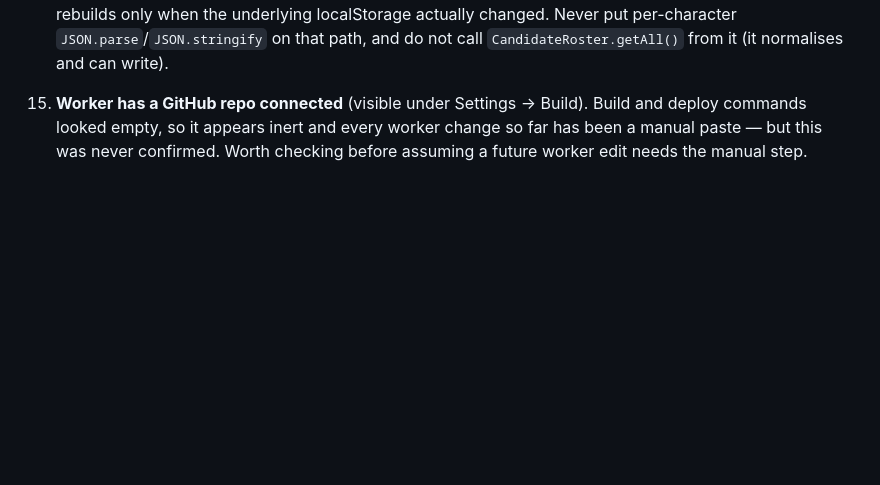
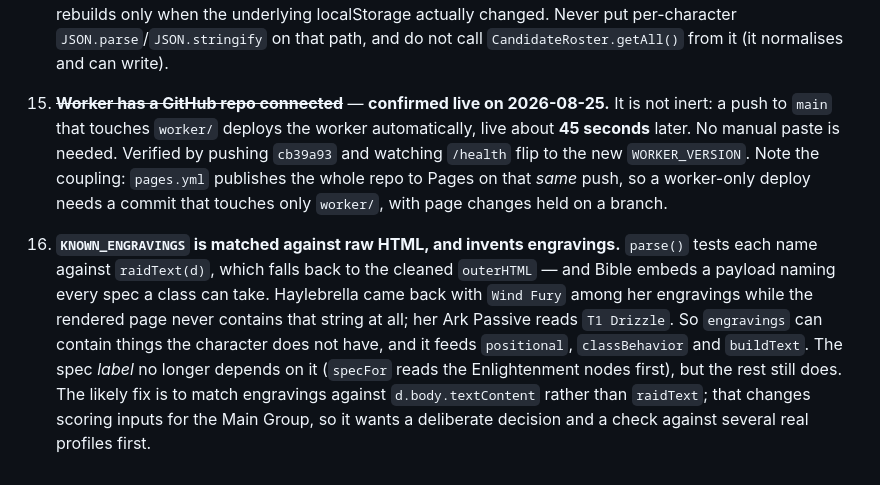
Before and after one commit to Seraph26/LostArkHideout, a Markdown page: HANDOFF.md, the part around the change. GitHub-like rendering; blank space fills up the shorter version.

Commit message:
Record the confirmed worker deploy path and the phantom-engraving finding
Item 15 asked whether the connected repo actually deploys the worker; it
does, about 45s after a push that touches worker/. Item 16 is new: the
engraving list is matched against raw HTML, so it can report engravings
the character does not have.

Co-Authored-By: Claude Opus 5 <noreply@anthropic.com>

```diff
--- a/HANDOFF.md
+++ b/HANDOFF.md
@@ -324,7 +324,22 @@ Supports score 0 contribution individually by design — their value is inside t
     once and rebuilds only when the underlying localStorage actually changed.
     Never put per-character `JSON.parse`/`JSON.stringify` on that path, and do not
     call `CandidateRoster.getAll()` from it (it normalises and can write).
-15. **Worker has a GitHub repo connected** (visible under Settings → Build). Build
-    and deploy commands looked empty, so it appears inert and every worker change
-    so far has been a manual paste — but this was never confirmed. Worth checking
-    before assuming a future worker edit needs the manual step.
+15. ~~**Worker has a GitHub repo connected**~~ — **confirmed live on 2026-08-25.**
+    It is not inert: a push to `main` that touches `worker/` deploys the worker
+    automatically, live about **45 seconds** later. No manual paste is needed.
+    Verified by pushing `cb39a93` and watching `/health` flip to the new
+    `WORKER_VERSION`. Note the coupling: `pages.yml` publishes the whole repo to
+    Pages on that *same* push, so a worker-only deploy needs a commit that
+    touches only `worker/`, with page changes held on a branch.
+16. **`KNOWN_ENGRAVINGS` is matched against raw HTML, and invents engravings.**
+    `parse()` tests each name against `raidText(d)`, which falls back to the
+    cleaned `outerHTML` — and Bible embeds a payload naming every spec a class
+    can take. Haylebrella came back with `Wind Fury` among her engravings while
+    the rendered page never contains that string at all; her Ark Passive reads
+    `T1 Drizzle`. So `engravings` can contain things the character does not have,
+    and it feeds `positional`, `classBehavior` and `buildText`.
+    The spec *label* no longer depends on it (`specFor` reads the Enlightenment
+    nodes first), but the rest still does. The likely fix is to match engravings
+    against `d.body.textContent` rather than `raidText`; that changes scoring
+    inputs for the Main Group, so it wants a deliberate decision and a check
+    against several real profiles first.
```
